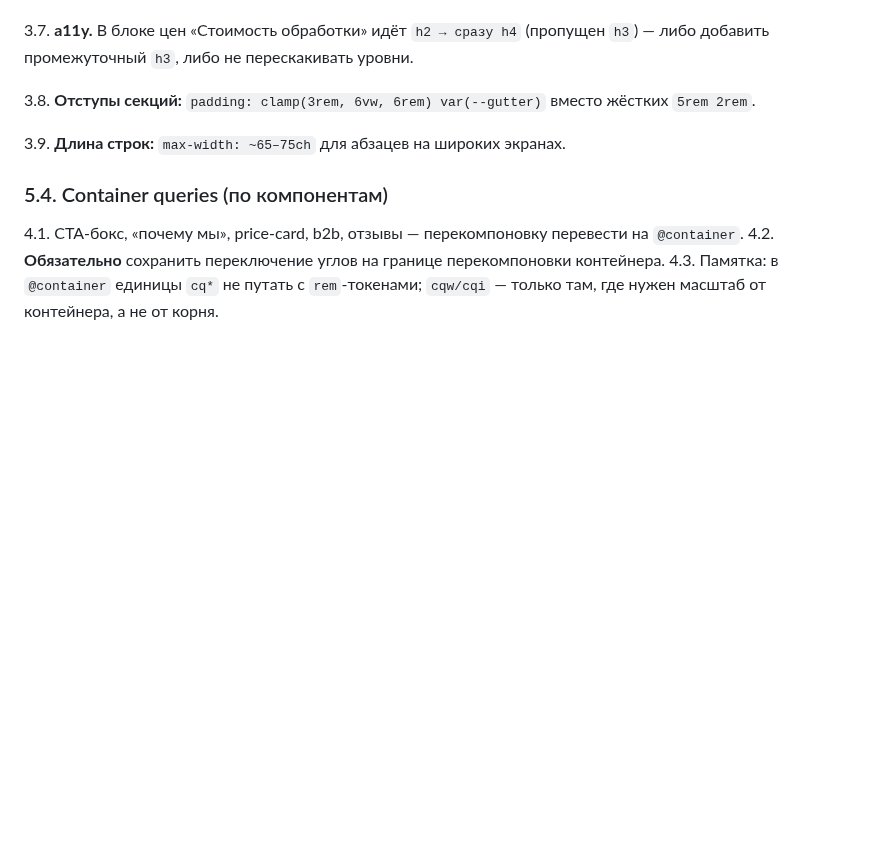
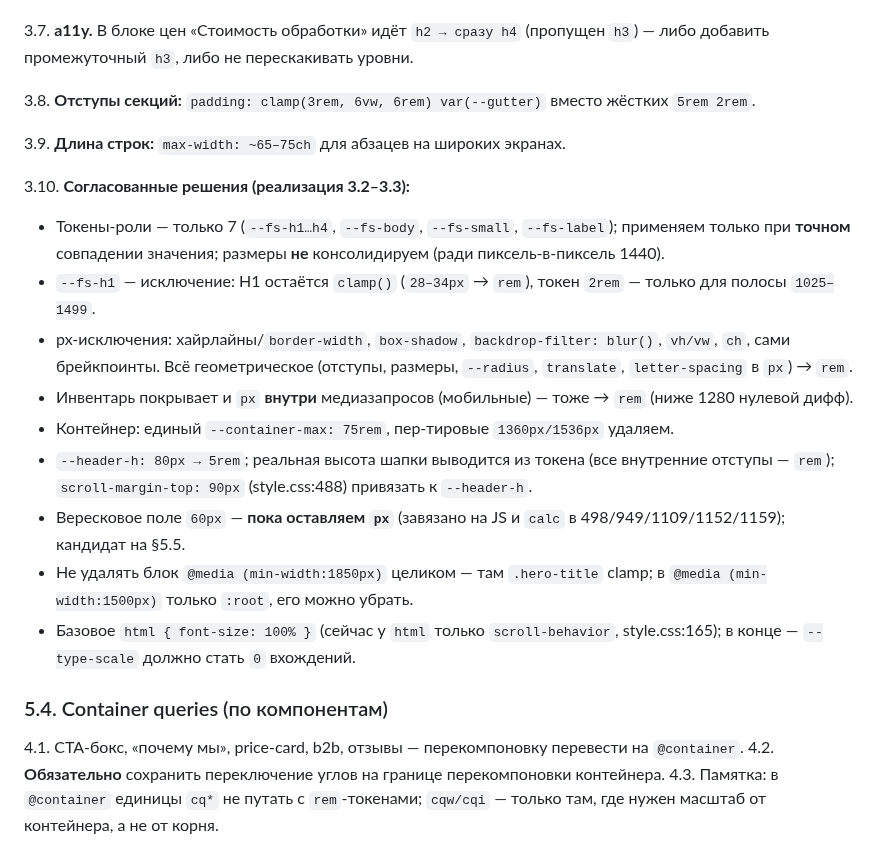
Before and after one commit to mynamemyway/veresk-site, a Markdown page: docs/adaptation-v2.md, the part around the change. Drawn GitHub-style; blank space fills up the shorter version.

Commit message:
docs(adaptation-v2): add consistent rem conversion rules for typography and layout

```diff
--- a/docs/adaptation-v2.md
+++ b/docs/adaptation-v2.md
@@ -195,6 +195,17 @@
 
 3.9. **Длина строк:** `max-width: ~65–75ch` для абзацев на широких экранах.
 
+3.10. **Согласованные решения (реализация 3.2–3.3):**
+   - Токены-роли — только 7 (`--fs-h1…h4`, `--fs-body`, `--fs-small`, `--fs-label`); применяем только при **точном** совпадении значения; размеры **не** консолидируем (ради пиксель-в-пиксель 1440).
+   - `--fs-h1` — исключение: H1 остаётся `clamp()` (`28–34px` → `rem`), токен `2rem` — только для полосы `1025–1499`.
+   - px-исключения: хайрлайны/`border-width`, `box-shadow`, `backdrop-filter: blur()`, `vh/vw`, `ch`, сами брейкпоинты. Всё геометрическое (отступы, размеры, `--radius`, `translate`, `letter-spacing` в `px`) → `rem`.
+   - Инвентарь покрывает и `px` **внутри** медиазапросов (мобильные) — тоже → `rem` (ниже 1280 нулевой дифф).
+   - Контейнер: единый `--container-max: 75rem`, пер-тировые `1360px/1536px` удаляем.
+   - `--header-h: 80px → 5rem`; реальная высота шапки выводится из токена (все внутренние отступы — `rem`); `scroll-margin-top: 90px` (style.css:488) привязать к `--header-h`.
+   - Вересковое поле `60px` — **пока оставляем `px`** (завязано на JS и `calc` в 498/949/1109/1152/1159); кандидат на §5.5.
+   - Не удалять блок `@media (min-width:1850px)` целиком — там `.hero-title` clamp; в `@media (min-width:1500px)` только `:root`, его можно убрать.
+   - Базовое `html { font-size: 100% }` (сейчас у `html` только `scroll-behavior`, style.css:165); в конце — `--type-scale` должно стать `0` вхождений.
+
 ### 5.4. Container queries (по компонентам)
 4.1. CTA-бокс, «почему мы», price-card, b2b, отзывы — перекомпоновку перевести на `@container`.
 4.2. **Обязательно** сохранить переключение углов на границе перекомпоновки контейнера.
```
